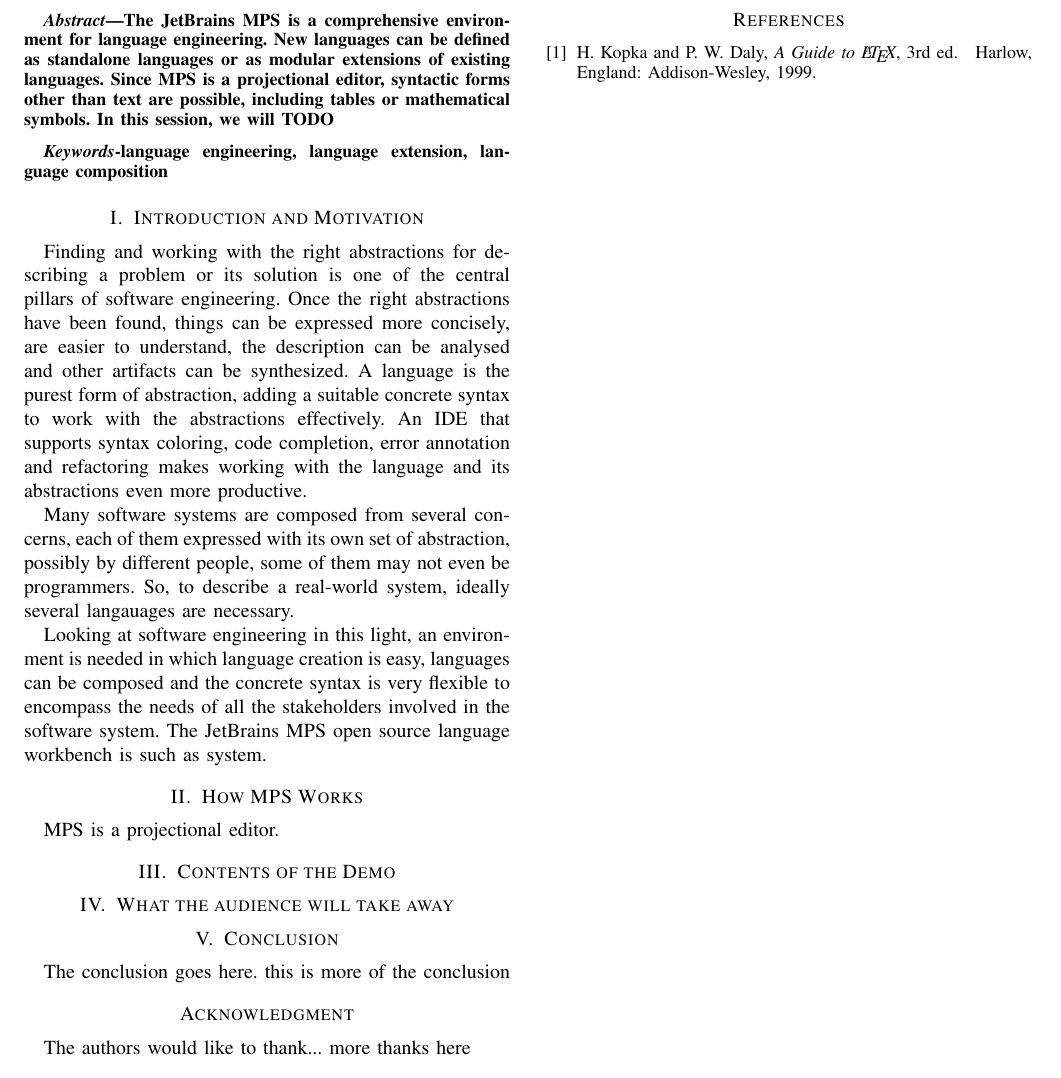
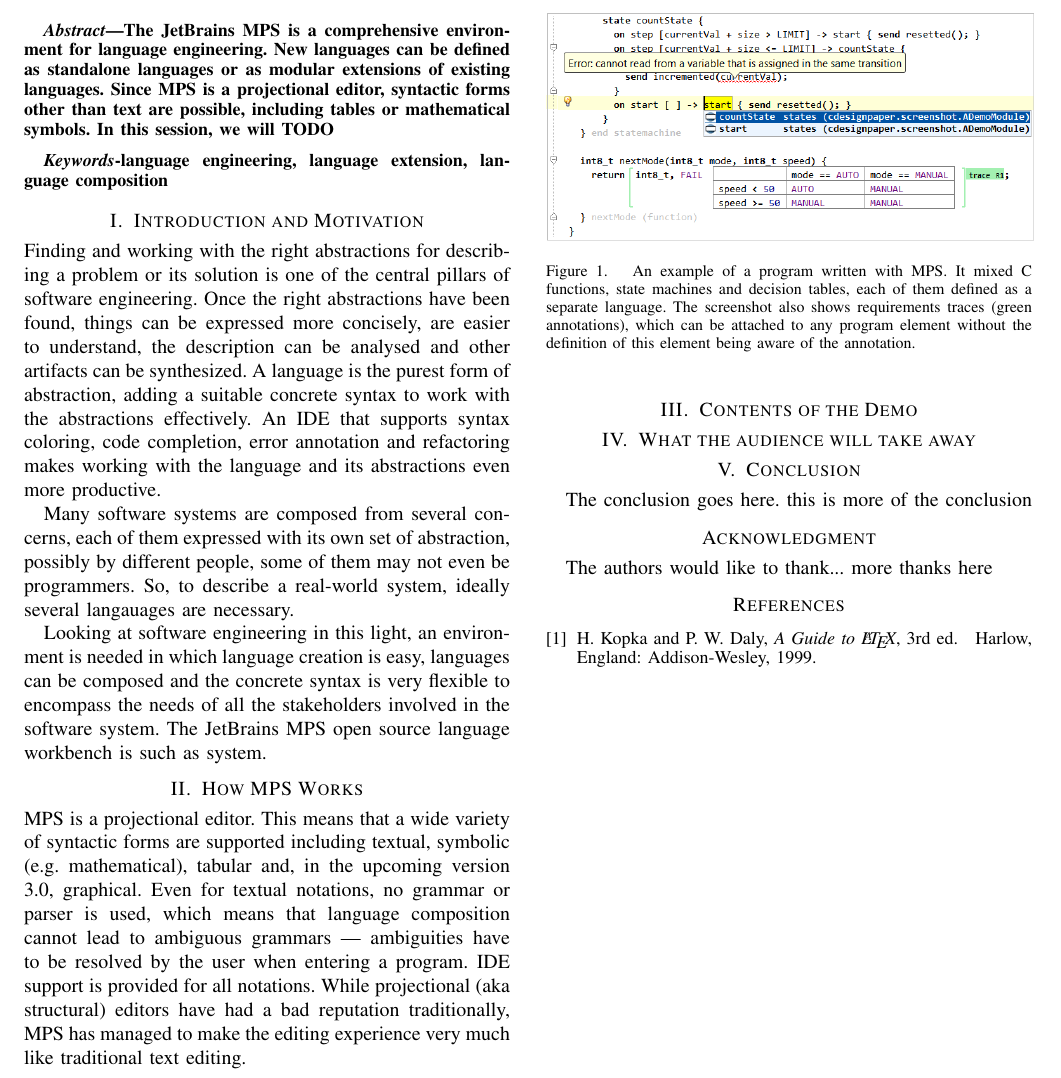
Before and after one commit to markusvoelter/icsetooldemo, a LaTeX paper (doc.tex): part of the page, cut so that both start at the same text. The pictures show the PDF file doc.pdf that the author committed with the source.

Commit message:
added a figure

```diff
--- a/doc.tex
+++ b/doc.tex
@@ -71,8 +74,25 @@
 
 \section{How MPS Works}
 
-MPS is a projectional editor.
+\noindent
+MPS is a projectional editor. This means that a wide variety of syntactic forms
+are supported including textual, symbolic (e.g. mathematical), tabular and, in
+the upcoming version 3.0, graphical. Even for textual notations, no grammar or
+parser is used, which means that language composition cannot lead to ambiguous
+grammars --- ambiguities have to be resolved by the user when entering a
+program. IDE support is provided for all notations. While projectional (aka
+structural) editors have had a bad reputation traditionally, MPS has managed to
+make the editing experience very much like traditional text editing.
 
+
+\begin{figure}[h]
+\includegraphics[width=8.6cm]{figures/screenshot.png}
+\caption{An example of a program written with MPS. It mixed C functions,
+state machines and decision tables, each of them defined as a separate
+language. The screenshot also shows requirements traces (green annotations),
+which can be attached to any program element without the definition of this
+element being aware of the annotation.}
+\end{figure}
 
 \section{Contents of the Demo}
 
```
Also changed, not shown: doc.pdf, figures/screenshot.png (added), doc.tex (3 more changed lines), 3 other files.
